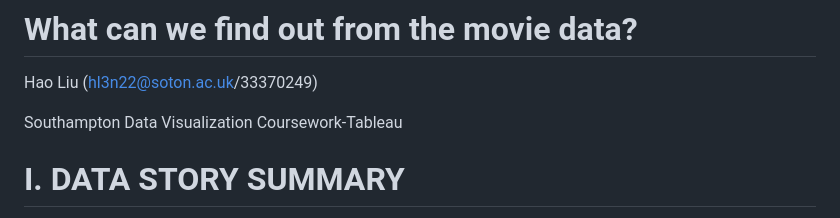
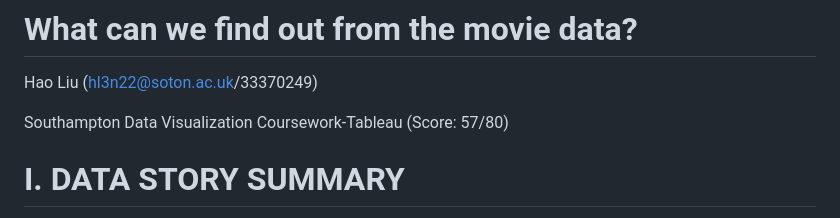
Before and after one commit to chrisliu12138/Movie-Datastory, a Markdown page: README.md, the part around the change. Drawn GitHub-style.

```diff
--- a/README.md
+++ b/README.md
@@ -2,7 +2,7 @@
 Hao Liu
 (hl3n22@soton.ac.uk/33370249)
 
-Southampton Data Visualization Coursework-Tableau
+Southampton Data Visualization Coursework-Tableau (Score: 57/80)
 
 # I.	DATA STORY SUMMARY
 Data story is a beautiful and engaging work of art. Completing a perfect and fascinating data story is something to be proud of, so please follow me into the movie data story. The topic is movie data analysis, including which types of movies are more popular from the last century to the present? How do movies based on novels perform compared to non-fiction movies? Who is the best director and so on. Data story interface is shown in Figure 1.1.
```
